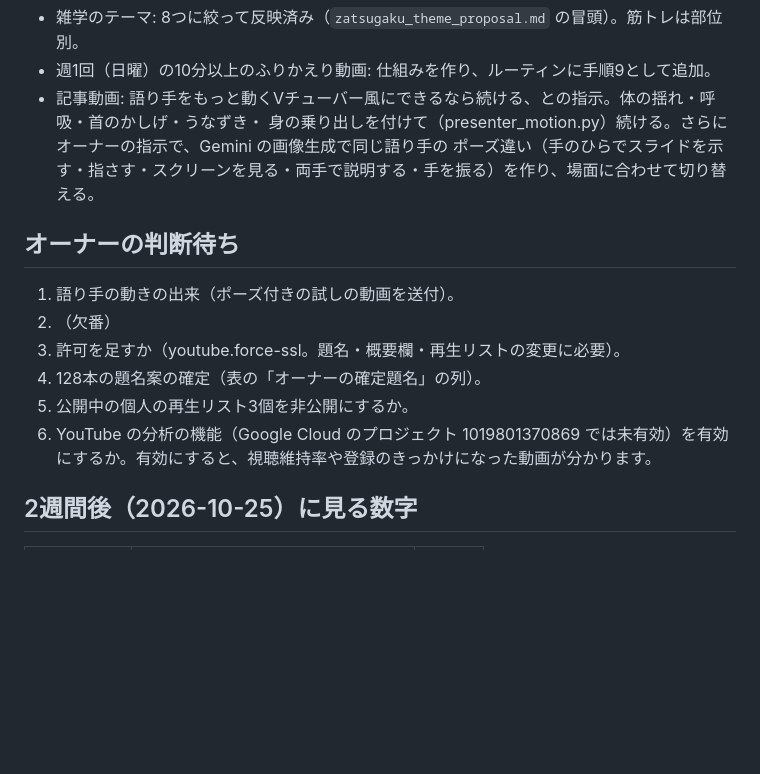
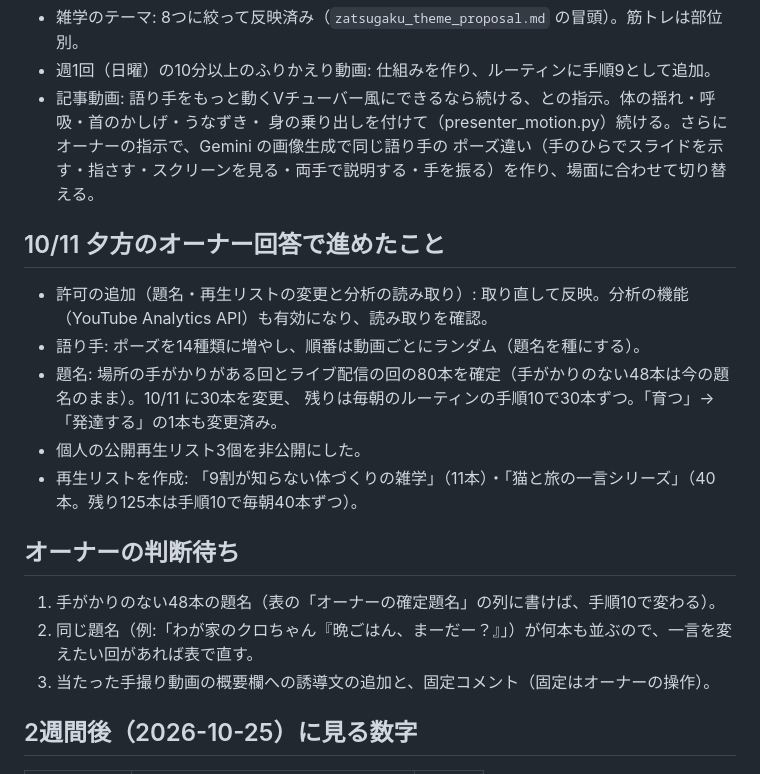
Before and after one commit to denenseikatu-alt/jinja-matching, a Markdown page: docs/youtube/status_2026-10-11.md, the part around the change. GitHub-like rendering; blank space fills up the shorter version.

Commit message:
記録: 許可の追加・ポーズの追加・題名と再生リストの整理を反映
Co-Authored-By: Claude Opus 5.5 <noreply@anthropic.com>
Claude-Session: https://claude.ai/code/session_017t64NqXkeXiTZLnC1bKUsK

```diff
--- a/docs/youtube/status_2026-10-11.md
+++ b/docs/youtube/status_2026-10-11.md
@@ -28,14 +28,20 @@
   身の乗り出しを付けて（presenter_motion.py）続ける。さらにオーナーの指示で、Gemini の画像生成で同じ語り手の
   ポーズ違い（手のひらでスライドを示す・指さす・スクリーンを見る・両手で説明する・手を振る）を作り、場面に合わせて切り替える。
 
+## 10/11 夕方のオーナー回答で進めたこと
+
+- 許可の追加（題名・再生リストの変更と分析の読み取り）: 取り直して反映。分析の機能（YouTube Analytics API）も有効になり、読み取りを確認。
+- 語り手: ポーズを14種類に増やし、順番は動画ごとにランダム（題名を種にする）。
+- 題名: 場所の手がかりがある回とライブ配信の回の80本を確定（手がかりのない48本は今の題名のまま）。10/11 に30本を変更、
+  残りは毎朝のルーティンの手順10で30本ずつ。「育つ」→「発達する」の1本も変更済み。
+- 個人の公開再生リスト3個を非公開にした。
+- 再生リストを作成: 「9割が知らない体づくりの雑学」（11本）・「猫と旅の一言シリーズ」（40本。残り125本は手順10で毎朝40本ずつ）。
+
 ## オーナーの判断待ち
 
-1. 語り手の動きの出来（ポーズ付きの試しの動画を送付）。
-2. （欠番）
-3. 許可を足すか（youtube.force-ssl。題名・概要欄・再生リストの変更に必要）。
-4. 128本の題名案の確定（表の「オーナーの確定題名」の列）。
-5. 公開中の個人の再生リスト3個を非公開にするか。
-6. YouTube の分析の機能（Google Cloud のプロジェクト 1019801370869 では未有効）を有効にするか。有効にすると、視聴維持率や登録のきっかけになった動画が分かります。
+1. 手がかりのない48本の題名（表の「オーナーの確定題名」の列に書けば、手順10で変わる）。
+2. 同じ題名（例:「わが家のクロちゃん『晩ごはん、まーだー？』」）が何本も並ぶので、一言を変えたい回があれば表で直す。
+3. 当たった手撮り動画の概要欄への誘導文の追加と、固定コメント（固定はオーナーの操作）。
 
 ## 2週間後（2026-10-25）に見る数字
 
```
